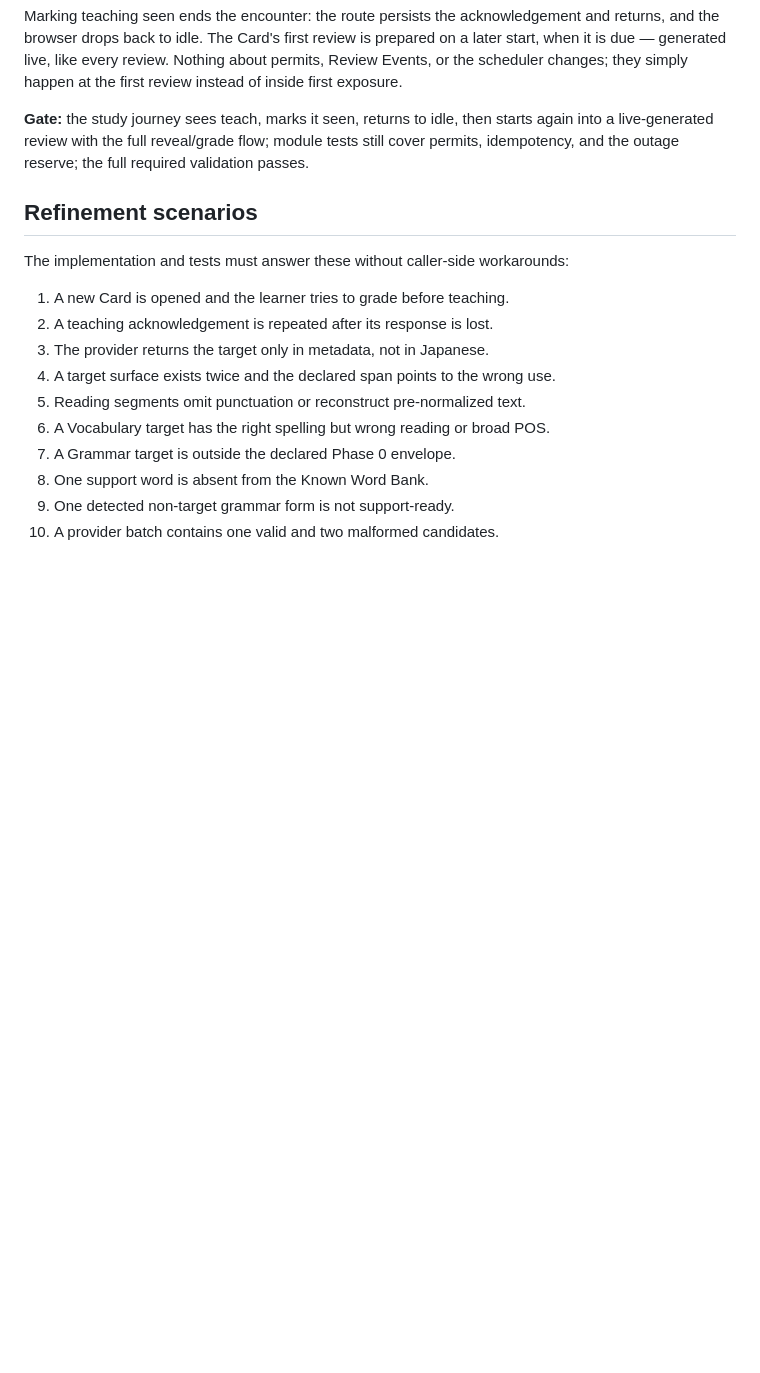
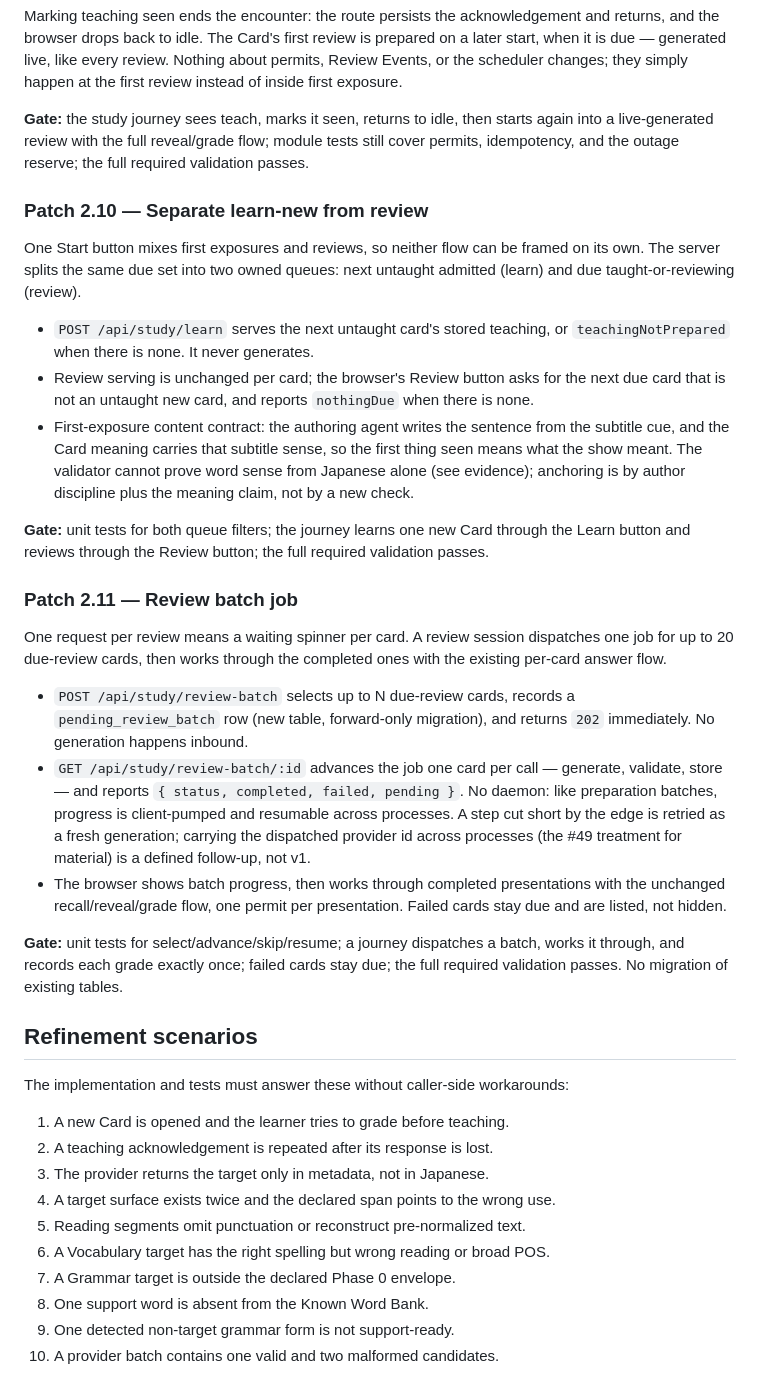
Before and after one commit to garthtrickett/gafu-v2, a Markdown page: phases/phase-2.md, the part around the change. Rendered like a GitHub page; blank space fills up the shorter version.

Commit message:
Spec patches 2.10-2.11: split learn/review sessions, review batch job (#68)

```diff
--- a/phases/phase-2.md
+++ b/phases/phase-2.md
@@ -438,6 +438,52 @@ starts again into a live-generated review with the full reveal/grade flow;
 module tests still cover permits, idempotency, and the outage reserve; the
 full required validation passes.
 
+### Patch 2.10 — Separate learn-new from review
+
+One Start button mixes first exposures and reviews, so neither flow can be
+framed on its own. The server splits the same due set into two owned queues:
+next untaught admitted (learn) and due taught-or-reviewing (review).
+
+- `POST /api/study/learn` serves the next untaught card's stored teaching, or
+  `teachingNotPrepared` when there is none. It never generates.
+- Review serving is unchanged per card; the browser's Review button asks for
+  the next due card that is not an untaught new card, and reports `nothingDue`
+  when there is none.
+- First-exposure content contract: the authoring agent writes the sentence
+  from the subtitle cue, and the Card meaning carries that subtitle sense, so
+  the first thing seen means what the show meant. The validator cannot prove
+  word sense from Japanese alone (see evidence); anchoring is by author
+  discipline plus the meaning claim, not by a new check.
+
+**Gate:** unit tests for both queue filters; the journey learns one new Card
+through the Learn button and reviews through the Review button; the full
+required validation passes.
+
+### Patch 2.11 — Review batch job
+
+One request per review means a waiting spinner per card. A review session
+dispatches one job for up to 20 due-review cards, then works through the
+completed ones with the existing per-card answer flow.
+
+- `POST /api/study/review-batch` selects up to N due-review cards, records a
+  `pending_review_batch` row (new table, forward-only migration), and returns
+  `202` immediately. No generation happens inbound.
+- `GET /api/study/review-batch/:id` advances the job one card per call —
+  generate, validate, store — and reports
+  `{ status, completed, failed, pending }`. No daemon: like preparation
+  batches, progress is client-pumped and resumable across processes. A step
+  cut short by the edge is retried as a fresh generation; carrying the
+  dispatched provider id across processes (the #49 treatment for material) is
+  a defined follow-up, not v1.
+- The browser shows batch progress, then works through completed
+  presentations with the unchanged recall/reveal/grade flow, one permit per
+  presentation. Failed cards stay due and are listed, not hidden.
+
+**Gate:** unit tests for select/advance/skip/resume; a journey dispatches a
+batch, works it through, and records each grade exactly once; failed cards
+stay due; the full required validation passes. No migration of existing
+tables.
+
 ## Refinement scenarios
 
 The implementation and tests must answer these without caller-side workarounds:
```
